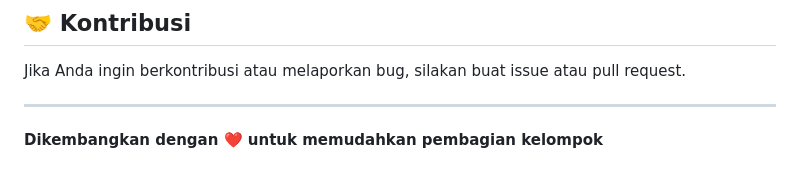
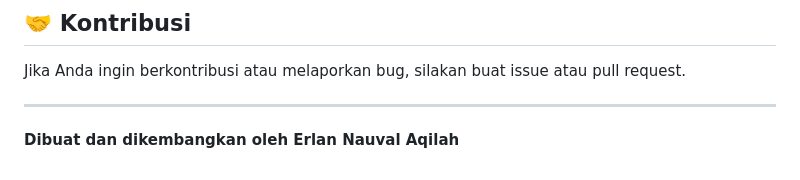
Before and after one commit to ERRRRRRRLAN/Splitter, a Markdown page: README.md, the part around the change. GitHub-like rendering.

```diff
--- a/README.md
+++ b/README.md
@@ -212,4 +212,4 @@ Jika Anda ingin berkontribusi atau melaporkan bug, silakan buat issue atau pull
 
 ---
 
-**Dikembangkan dengan ❤️ untuk memudahkan pembagian kelompok**
+**Dibuat dan dikembangkan oleh Erlan Nauval Aqilah**
```
